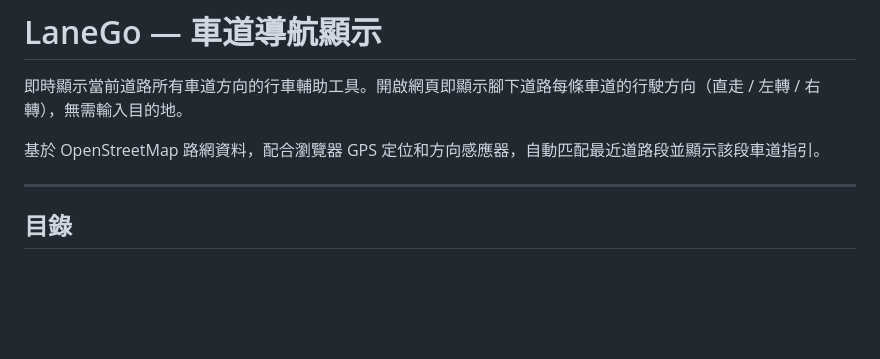
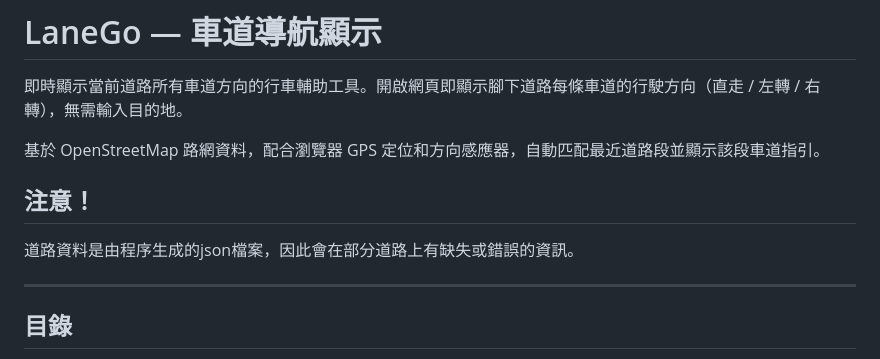
Before and after one commit to wangsan71/LaneGo, a Markdown page: README.md, the part around the change. Rendered like a GitHub page; blank space fills up the shorter version.

Commit message:
Add warning about road data inaccuracies
Added a note about potential inaccuracies in road data.

```diff
--- a/README.md
+++ b/README.md
@@ -3,6 +3,9 @@
 即時顯示當前道路所有車道方向的行車輔助工具。開啟網頁即顯示腳下道路每條車道的行駛方向（直走 / 左轉 / 右轉），無需輸入目的地。
 
 基於 OpenStreetMap 路網資料，配合瀏覽器 GPS 定位和方向感應器，自動匹配最近道路段並顯示該段車道指引。
+
+## 注意！
+道路資料是由程序生成的json檔案，因此會在部分道路上有缺失或錯誤的資訊。
 
 ---
 
```
